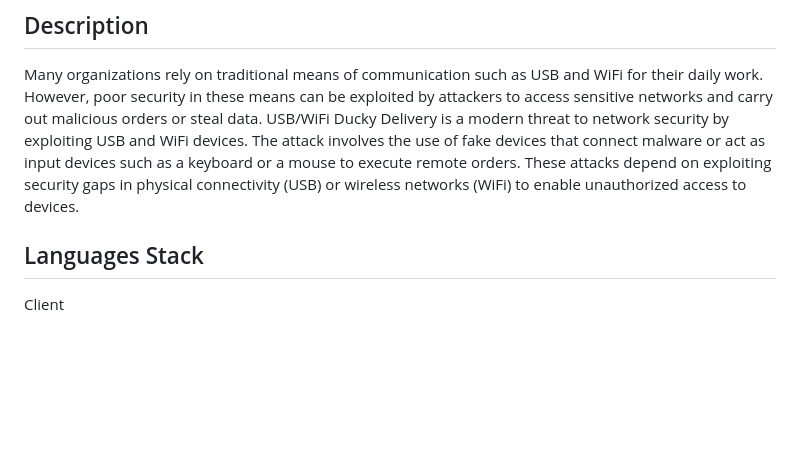
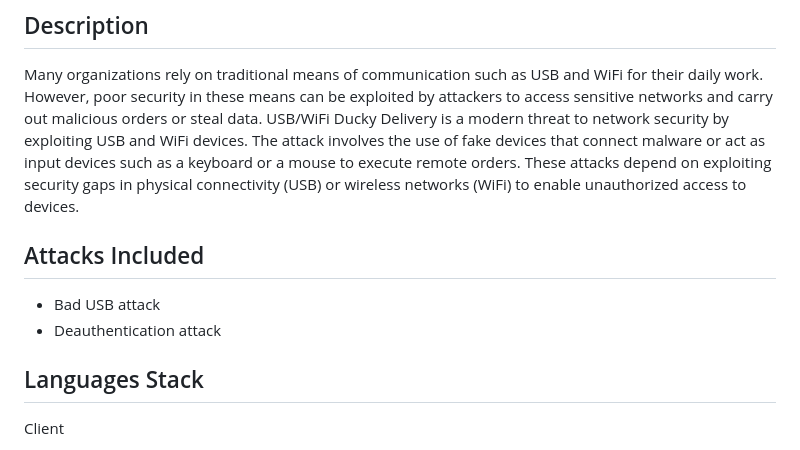
Before and after one commit to salim-mrw/Attacker, a Markdown page: README.md, the part around the change. Rendered like a GitHub page; blank space fills up the shorter version.

```diff
--- a/README.md
+++ b/README.md
@@ -32,6 +32,12 @@ Assess the impact USB/WiFi Ducky Delivery Attack on network security
 ## Description
 
 Many organizations rely on traditional means of communication such as USB and WiFi for their daily work. However, poor security in these means can be exploited by attackers to access sensitive networks and carry out malicious orders or steal data. USB/WiFi Ducky Delivery is a modern threat to network security by exploiting USB and WiFi devices. The attack involves the use of fake devices that connect malware or act as input devices such as a keyboard or a mouse to execute remote orders. These attacks depend on exploiting security gaps in physical connectivity (USB) or wireless networks (WiFi) to enable unauthorized access to devices.
+
+
+## Attacks Included
+
+- Bad USB attack
+- Deauthentication attack
 
 
 ## Languages Stack
```
